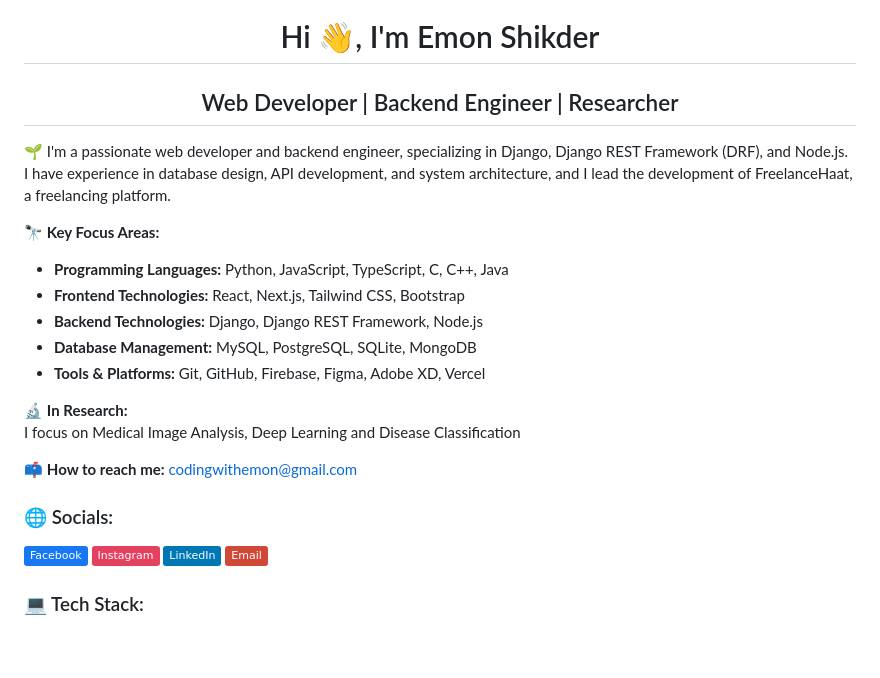
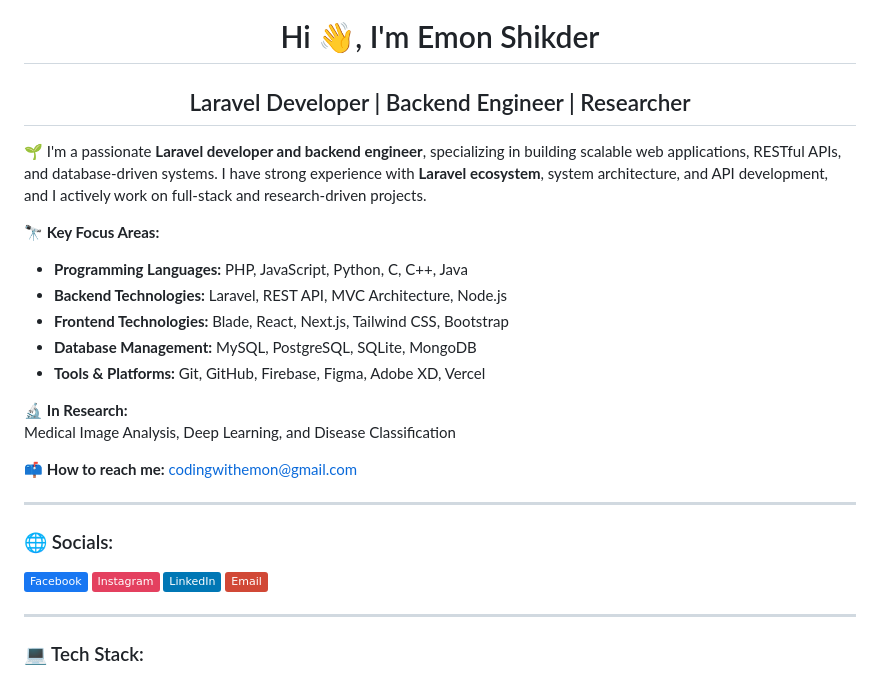
Before and after one commit to emon-shikder/emon-shikder, a Markdown page: README.md, the part around one of its changes. GitHub-like rendering; badges without logos; blank space fills up the shorter version.

Commit message:
Update README with Laravel focus and new tech stack

```diff
--- a/README.md
+++ b/README.md
@@ -3,24 +3,31 @@
 ![Banner](banner.gif)
 
 <h1 align="center">Hi 👋, I'm Emon Shikder</h1>
-<h2 align="center">Web Developer | Backend Engineer | Researcher</h2>
+<h2 align="center">Laravel Developer | Backend Engineer | Researcher</h2>
 
-🌱 I'm a passionate web developer and backend engineer, specializing in Django, Django REST Framework (DRF), and Node.js. I have experience in database design, API development, and system architecture, and I lead the development of FreelanceHaat, a freelancing platform.
+🌱 I'm a passionate **Laravel developer and backend engineer**, specializing in building scalable web applications, RESTful APIs, and database-driven systems. I have strong experience with **Laravel ecosystem**, system architecture, and API development, and I actively work on full-stack and research-driven projects.
 
 🔭 **Key Focus Areas:**
 
-- **Programming Languages:** Python, JavaScript, TypeScript, C, C++, Java
-- **Frontend Technologies:** React, Next.js, Tailwind CSS, Bootstrap
-- **Backend Technologies:** Django, Django REST Framework, Node.js
+- **Programming Languages:** PHP, JavaScript, Python, C, C++, Java
+- **Backend Technologies:** Laravel, REST API, MVC Architecture, Node.js
+- **Frontend Technologies:** Blade, React, Next.js, Tailwind CSS, Bootstrap
 - **Database Management:** MySQL, PostgreSQL, SQLite, MongoDB
 - **Tools & Platforms:** Git, GitHub, Firebase, Figma, Adobe XD, Vercel
 
 🔬 **In Research:**
-I focus on Medical Image Analysis, Deep Learning and Disease Classification
+Medical Image Analysis, Deep Learning, and Disease Classification
 
 📫 **How to reach me:** [codingwithemon@gmail.com](mailto:codingwithemon@gmail.com)
 
+---
+
 ### 🌐 Socials:
-[![Facebook](https://img.shields.io/badge/Facebook-%231877F2.svg?logo=Facebook&logoColor=white)](https://facebook.com/emon.shiikder) [![Instagram](https://img.shields.io/badge/Instagram-%23E4405F.svg?logo=Instagram&logoColor=white)](https://instagram.com/emon.shiikder) [![LinkedIn](https://img.shields.io/badge/LinkedIn-%230077B5.svg?logo=linkedin&logoColor=white)](https://linkedin.com/in/emonshikder) [![email](https://img.shields.io/badge/Email-D14836?logo=gmail&logoColor=white)](mailto:codingwithemon@gmail.com)
+[![Facebook](https://img.shields.io/badge/Facebook-%231877F2.svg?logo=Facebook&logoColor=white)](https://facebook.com/emon.shiikder)
+[![Instagram](https://img.shields.io/badge/Instagram-%23E4405F.svg?logo=Instagram&logoColor=white)](https://instagram.com/emon.shiikder)
+[![LinkedIn](https://img.shields.io/badge/LinkedIn-%230077B5.svg?logo=linkedin&logoColor=white)](https://linkedin.com/in/emonshikder)
+[![Email](https://img.shields.io/badge/Email-D14836?logo=gmail&logoColor=white)](mailto:codingwithemon@gmail.com)
+
+---
 
 ### 💻 Tech Stack:
```
Also changed, not shown: other parts of README.md (+18 -2 lines).
